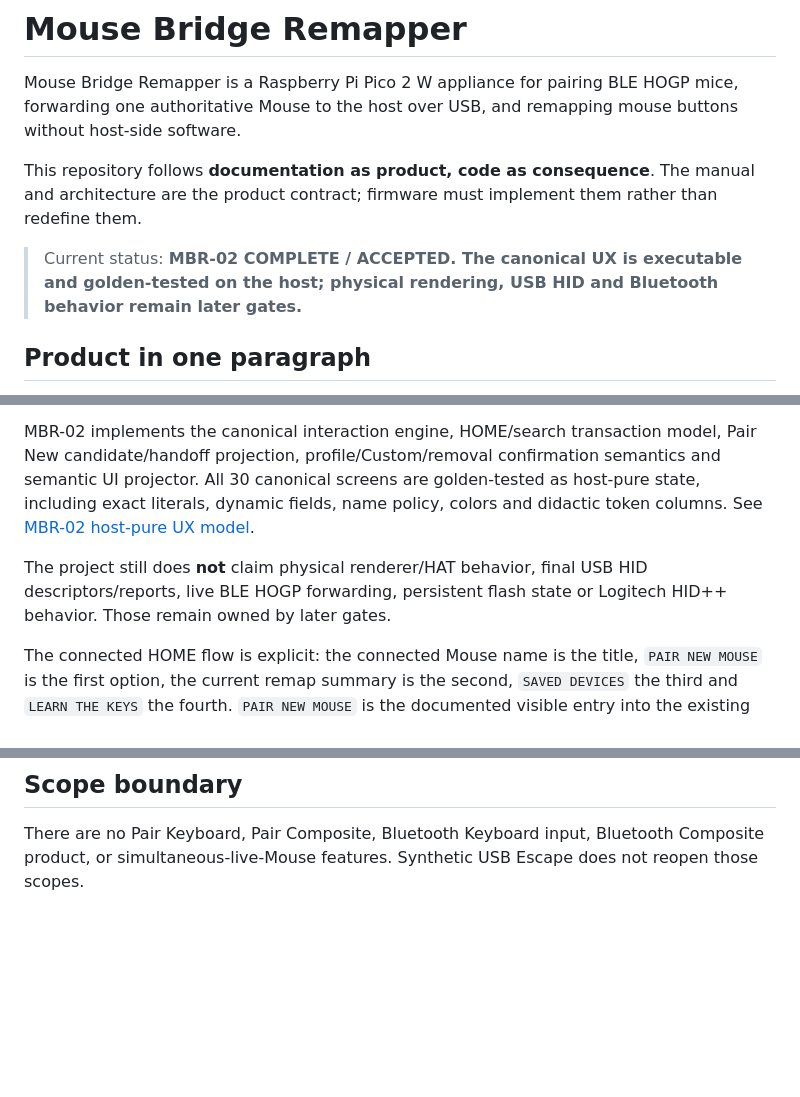
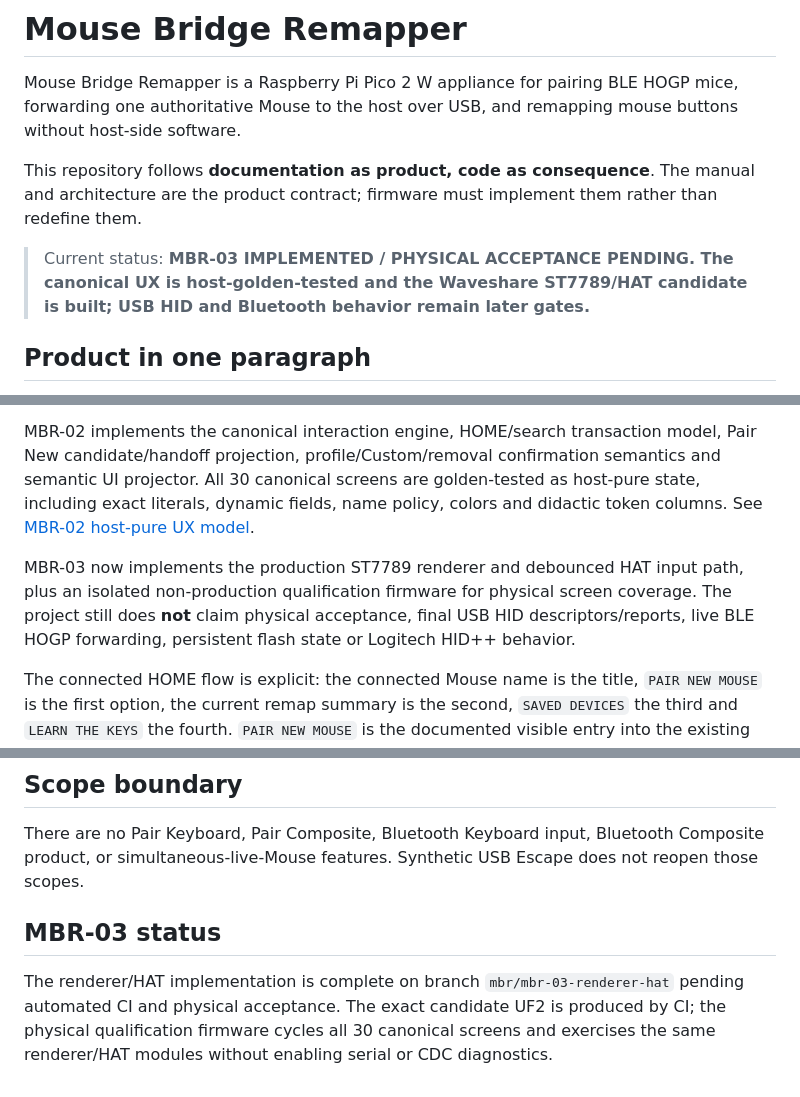
Before and after one commit to remappingbridge/mouse-bridge-remapper, a Markdown page: README.md, 3 parts joined by grey strips. Drawn GitHub-style; blank space fills up the shorter version.

Commit message:
MBR-03: document physical renderer/HAT contract and current status

```diff
--- a/README.md
+++ b/README.md
@@ -4,7 +4,7 @@ Mouse Bridge Remapper is a Raspberry Pi Pico 2 W appliance for pairing BLE HOGP
 
 This repository follows **documentation as product, code as consequence**. The manual and architecture are the product contract; firmware must implement them rather than redefine them.
 
-> Current status: **MBR-02 COMPLETE / ACCEPTED. The canonical UX is executable and golden-tested on the host; physical rendering, USB HID and Bluetooth behavior remain later gates.**
+> Current status: **MBR-03 IMPLEMENTED / PHYSICAL ACCEPTANCE PENDING. The canonical UX is host-golden-tested and the Waveshare ST7789/HAT candidate is built; USB HID and Bluetooth behavior remain later gates.**
 
 ## Product in one paragraph
 
@@ -88,7 +88,7 @@ MBR-01 established the compileable host/Pico 2 W scaffold, frozen module depende
 
 MBR-02 implements the canonical interaction engine, HOME/search transaction model, Pair New candidate/handoff projection, profile/Custom/removal confirmation semantics and semantic UI projector. All 30 canonical screens are golden-tested as host-pure state, including exact literals, dynamic fields, name policy, colors and didactic token columns. See [MBR-02 host-pure UX model](docs/implementation/01-mbr02-host-ux.md).
 
-The project still does **not** claim physical renderer/HAT behavior, final USB HID descriptors/reports, live BLE HOGP forwarding, persistent flash state or Logitech HID++ behavior. Those remain owned by later gates.
+MBR-03 now implements the production ST7789 renderer and debounced HAT input path, plus an isolated non-production qualification firmware for physical screen coverage. The project still does **not** claim physical acceptance, final USB HID descriptors/reports, live BLE HOGP forwarding, persistent flash state or Logitech HID++ behavior.
 
 The connected HOME flow is explicit: the connected Mouse name is the title, `PAIR NEW MOUSE` is the first option, the current remap summary is the second, `SAVED DEVICES` the third and `LEARN THE KEYS` the fourth. `PAIR NEW MOUSE` is the documented visible entry into the existing replacement transaction while the current Mouse remains live.
 
@@ -119,3 +119,8 @@ The connected HOME flow is explicit: the connected Mouse name is the title, `PAI
 ## Scope boundary
 
 There are no Pair Keyboard, Pair Composite, Bluetooth Keyboard input, Bluetooth Composite product, or simultaneous-live-Mouse features. Synthetic USB Escape does not reopen those scopes.
+
+
+## MBR-03 status
+
+The renderer/HAT implementation is complete on branch `mbr/mbr-03-renderer-hat` pending automated CI and physical acceptance. The exact candidate UF2 is produced by CI; the physical qualification firmware cycles all 30 canonical screens and exercises the same renderer/HAT modules without enabling serial or CDC diagnostics.
```
